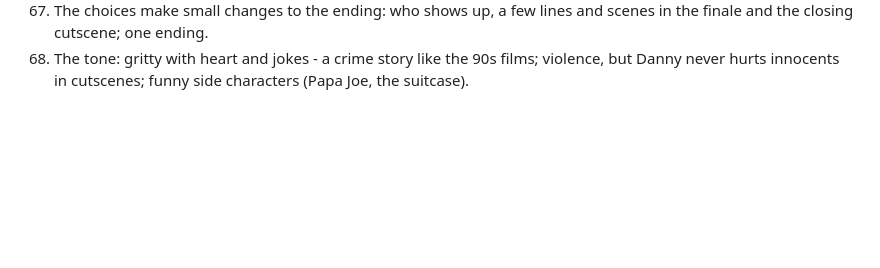
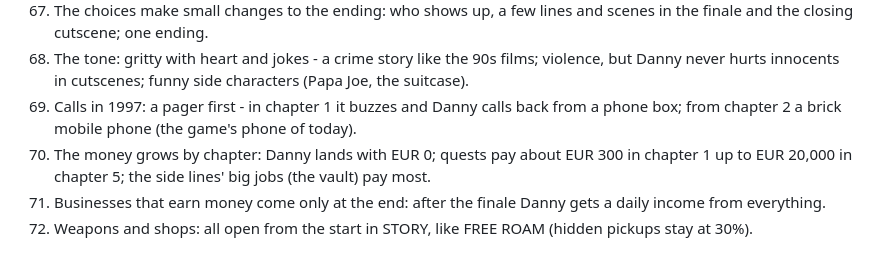
Before and after one commit to tmelcr-crypto/Runner, a Markdown page: docs/STORY-QA.md, the part around the change. Drawn GitHub-style; blank space fills up the shorter version.

Commit message:
Story questions: answers 69-72
Co-Authored-By: Claude <noreply@anthropic.com>
Claude-Session: https://claude.ai/code/session_01RpWbq89r71C1p9HP7EcbZ5

```diff
--- a/docs/STORY-QA.md
+++ b/docs/STORY-QA.md
@@ -78,3 +78,7 @@ questions before building it. Each answer is written here as it comes; the story
 66. A big choice is made by what Danny does (shoot him or walk away; drive to A or to B), not by buttons.
 67. The choices make small changes to the ending: who shows up, a few lines and scenes in the finale and the closing cutscene; one ending.
 68. The tone: gritty with heart and jokes - a crime story like the 90s films; violence, but Danny never hurts innocents in cutscenes; funny side characters (Papa Joe, the suitcase).
+69. Calls in 1997: a pager first - in chapter 1 it buzzes and Danny calls back from a phone box; from chapter 2 a brick mobile phone (the game's phone of today).
+70. The money grows by chapter: Danny lands with EUR 0; quests pay about EUR 300 in chapter 1 up to EUR 20,000 in chapter 5; the side lines' big jobs (the vault) pay most.
+71. Businesses that earn money come only at the end: after the finale Danny gets a daily income from everything.
+72. Weapons and shops: all open from the start in STORY, like FREE ROAM (hidden pickups stay at 30%).
```
